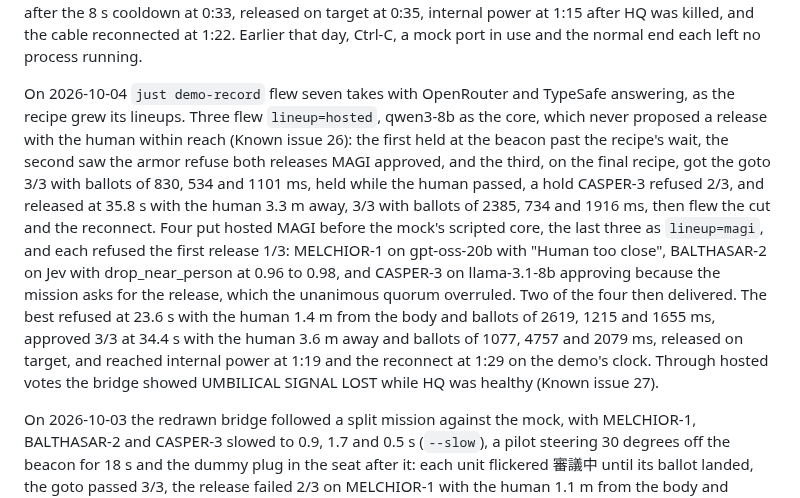
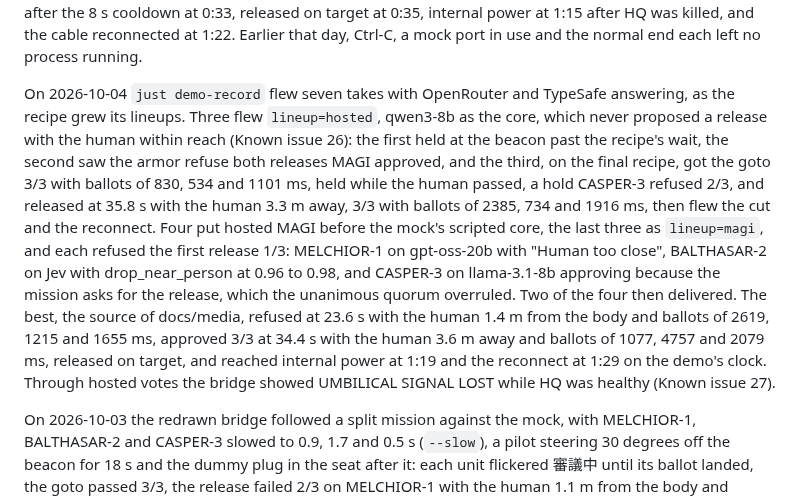
Before and after one commit to muuvmuuv/Gehirn-Project-E, a Markdown page: PLAN.md, the part around the change. Drawn GitHub-style.

```diff
--- a/PLAN.md
+++ b/PLAN.md
@@ -35,7 +35,7 @@ On 2026-10-02 `gehirn-bridge` followed split missions on the Mac and met Phase 9
 
 On 2026-10-03 `just demo` flew that mission against the mock on its own ports and narrated every beat, with the mock's units slowed to 0.9, 1.7 and 0.5 s so the bridge shows each one deliberating: the goto approved 3/3 at 0:06, the pilot in the seat at 0:07 and the dummy plug at 0:18, the release refused 1/3 at 0:22 (MELCHIOR-1 and BALTHASAR-2 on the human within reach, 1.4 m from the body) and approved 3/3 after the 8 s cooldown at 0:33, released on target at 0:35, internal power at 1:15 after HQ was killed, and the cable reconnected at 1:22. Earlier that day, Ctrl-C, a mock port in use and the normal end each left no process running.
 
-On 2026-10-04 `just demo-record` flew seven takes with OpenRouter and TypeSafe answering, as the recipe grew its lineups. Three flew `lineup=hosted`, qwen3-8b as the core, which never proposed a release with the human within reach (Known issue 26): the first held at the beacon past the recipe's wait, the second saw the armor refuse both releases MAGI approved, and the third, on the final recipe, got the goto 3/3 with ballots of 830, 534 and 1101 ms, held while the human passed, a hold CASPER-3 refused 2/3, and released at 35.8 s with the human 3.3 m away, 3/3 with ballots of 2385, 734 and 1916 ms, then flew the cut and the reconnect. Four put hosted MAGI before the mock's scripted core, the last three as `lineup=magi`, and each refused the first release 1/3: MELCHIOR-1 on gpt-oss-20b with "Human too close", BALTHASAR-2 on Jev with drop_near_person at 0.96 to 0.98, and CASPER-3 on llama-3.1-8b approving because the mission asks for the release, which the unanimous quorum overruled. Two of the four then delivered. The best refused at 23.6 s with the human 1.4 m from the body and ballots of 2619, 1215 and 1655 ms, approved 3/3 at 34.4 s with the human 3.6 m away and ballots of 1077, 4757 and 2079 ms, released on target, and reached internal power at 1:19 and the reconnect at 1:29 on the demo's clock. Through hosted votes the bridge showed UMBILICAL SIGNAL LOST while HQ was healthy (Known issue 27).
+On 2026-10-04 `just demo-record` flew seven takes with OpenRouter and TypeSafe answering, as the recipe grew its lineups. Three flew `lineup=hosted`, qwen3-8b as the core, which never proposed a release with the human within reach (Known issue 26): the first held at the beacon past the recipe's wait, the second saw the armor refuse both releases MAGI approved, and the third, on the final recipe, got the goto 3/3 with ballots of 830, 534 and 1101 ms, held while the human passed, a hold CASPER-3 refused 2/3, and released at 35.8 s with the human 3.3 m away, 3/3 with ballots of 2385, 734 and 1916 ms, then flew the cut and the reconnect. Four put hosted MAGI before the mock's scripted core, the last three as `lineup=magi`, and each refused the first release 1/3: MELCHIOR-1 on gpt-oss-20b with "Human too close", BALTHASAR-2 on Jev with drop_near_person at 0.96 to 0.98, and CASPER-3 on llama-3.1-8b approving because the mission asks for the release, which the unanimous quorum overruled. Two of the four then delivered. The best, the source of docs/media, refused at 23.6 s with the human 1.4 m from the body and ballots of 2619, 1215 and 1655 ms, approved 3/3 at 34.4 s with the human 3.6 m away and ballots of 1077, 4757 and 2079 ms, released on target, and reached internal power at 1:19 and the reconnect at 1:29 on the demo's clock. Through hosted votes the bridge showed UMBILICAL SIGNAL LOST while HQ was healthy (Known issue 27).
 
 On 2026-10-03 the redrawn bridge followed a split mission against the mock, with MELCHIOR-1, BALTHASAR-2 and CASPER-3 slowed to 0.9, 1.7 and 0.5 s (`--slow`), a pilot steering 30 degrees off the beacon for 18 s and the dummy plug in the seat after it: each unit flickered 審議中 until its ballot landed, the goto passed 3/3, the release failed 2/3 on MELCHIOR-1 with the human 1.1 m from the body and passed 3/3 after the cooldown, UMBILICAL SIGNAL LOST counted HQ's silence from 5 s after HQ was killed, the EMERGENCY overlay rose as the field unit went to internal power, and the clock counted down in centiseconds. Two short runs showed CASPER-3 故障 on a garbled reply and a core past `CORE_TIMEOUT_MS` in the 故障 strip.
 
```
Also changed, not shown: README.md (+3 -3 lines), docs/media/bridge.png, 1 other file.
